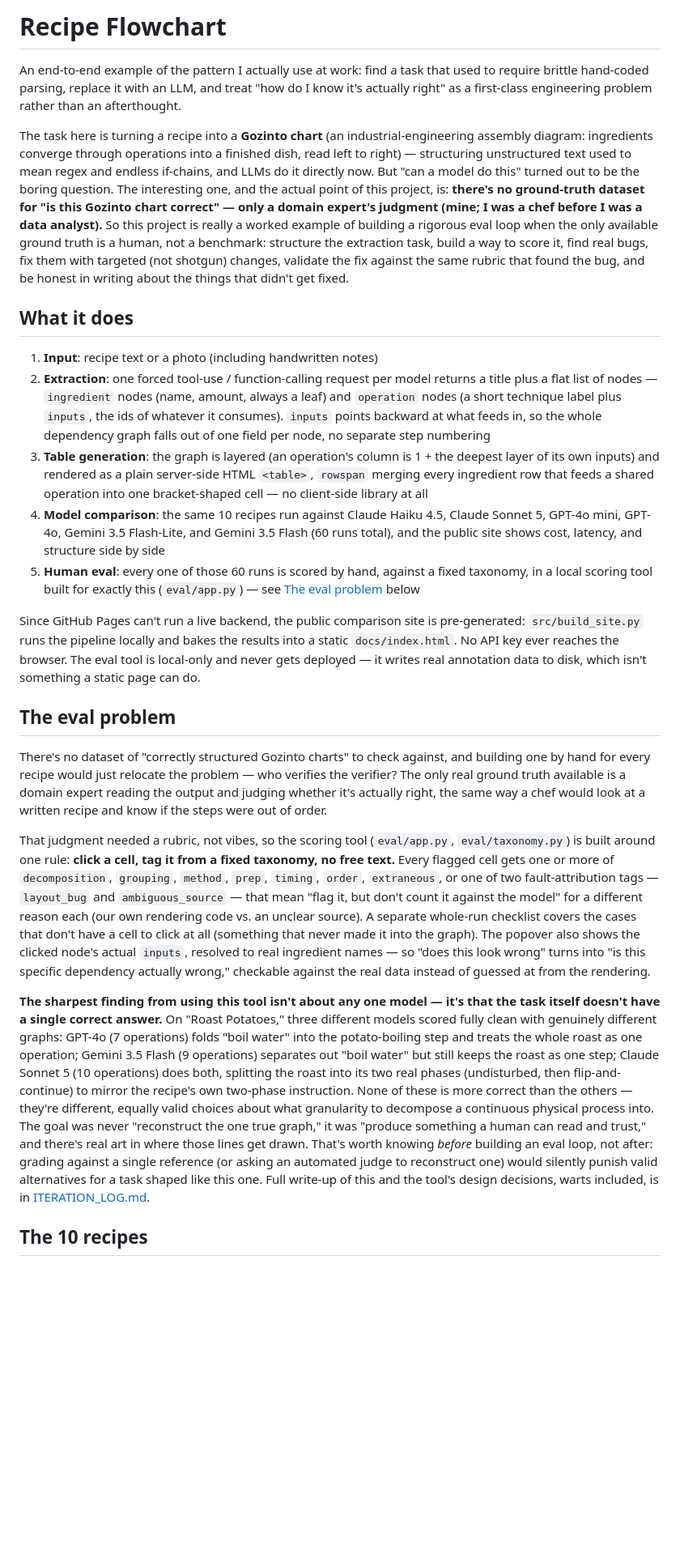
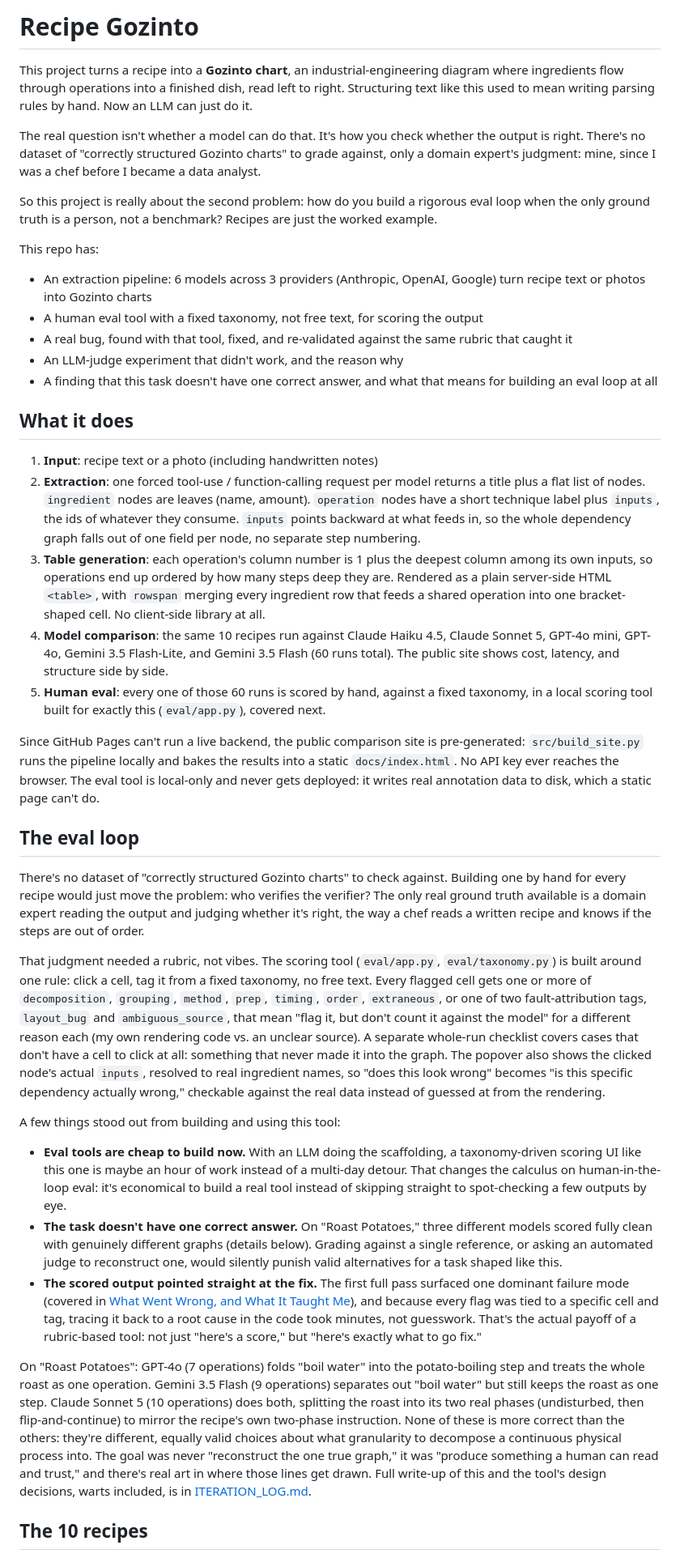
Before and after one commit to chodizzle/recipe_flowchart, a Markdown page: README.md, the part around one of its changes. Shown at 81% size. Drawn GitHub-style; blank space fills up the shorter version.

Commit message:
Rewrite README for tone and clarity: cut LLM-y phrasing, remove em dashes per style guide, consolidate What I Learned section, add Gemini anecdote

```diff
--- a/README.md
+++ b/README.md
@@ -1,26 +1,42 @@
-# Recipe Flowchart
+# Recipe Gozinto
 
-An end-to-end example of the pattern I actually use at work: find a task that used to require brittle hand-coded parsing, replace it with an LLM, and treat "how do I know it's actually right" as a first-class engineering problem rather than an afterthought.
+This project turns a recipe into a **Gozinto chart**, an industrial-engineering diagram where ingredients flow through operations into a finished dish, read left to right. Structuring text like this used to mean writing parsing rules by hand. Now an LLM can just do it.
 
-The task here is turning a recipe into a **Gozinto chart** (an industrial-engineering assembly diagram: ingredients converge through operations into a finished dish, read left to right) — structuring unstructured text used to mean regex and endless if-chains, and LLMs do it directly now. But "can a model do this" turned out to be the boring question. The interesting one, and the actual point of this project, is: **there's no ground-truth dataset for "is this Gozinto chart correct" — only a domain expert's judgment (mine; I was a chef before I was a data analyst).** So this project is really a worked example of building a rigorous eval loop when the only available ground truth is a human, not a benchmark: structure the extraction task, build a way to score it, find real bugs, fix them with targeted (not shotgun) changes, validate the fix against the same rubric that found the bug, and be honest in writing about the things that didn't get fixed.
+The real question isn't whether a model can do that. It's how you check whether the output is right. There's no dataset of "correctly structured Gozinto charts" to grade against, only a domain expert's judgment: mine, since I was a chef before I became a data analyst.
+
+So this project is really about the second problem: how do you build a rigorous eval loop when the only ground truth is a person, not a benchmark? Recipes are just the worked example.
+
+This repo has:
+
+- An extraction pipeline: 6 models across 3 providers (Anthropic, OpenAI, Google) turn recipe text or photos into Gozinto charts
+- A human eval tool with a fixed taxonomy, not free text, for scoring the output
+- A real bug, found with that tool, fixed, and re-validated against the same rubric that caught it
+- An LLM-judge experiment that didn't work, and the reason why
+- A finding that this task doesn't have one correct answer, and what that means for building an eval loop at all
 
 ## What it does
 
 1. **Input**: recipe text or a photo (including handwritten notes)
-2. **Extraction**: one forced tool-use / function-calling request per model returns a title plus a flat list of nodes — `ingredient` nodes (name, amount, always a leaf) and `operation` nodes (a short technique label plus `inputs`, the ids of whatever it consumes). `inputs` points backward at what feeds in, so the whole dependency graph falls out of one field per node, no separate step numbering
-3. **Table generation**: the graph is layered (an operation's column is 1 + the deepest layer of its own inputs) and rendered as a plain server-side HTML `<table>`, `rowspan` merging every ingredient row that feeds a shared operation into one bracket-shaped cell — no client-side library at all
-4. **Model comparison**: the same 10 recipes run against Claude Haiku 4.5, Claude Sonnet 5, GPT-4o mini, GPT-4o, Gemini 3.5 Flash-Lite, and Gemini 3.5 Flash (60 runs total), and the public site shows cost, latency, and structure side by side
-5. **Human eval**: every one of those 60 runs is scored by hand, against a fixed taxonomy, in a local scoring tool built for exactly this (`eval/app.py`) — see [The eval problem](#the-eval-problem) below
+2. **Extraction**: one forced tool-use / function-calling request per model returns a title plus a flat list of nodes. `ingredient` nodes are leaves (name, amount). `operation` nodes have a short technique label plus `inputs`, the ids of whatever they consume. `inputs` points backward at what feeds in, so the whole dependency graph falls out of one field per node, no separate step numbering.
+3. **Table generation**: each operation's column number is 1 plus the deepest column among its own inputs, so operations end up ordered by how many steps deep they are. Rendered as a plain server-side HTML `<table>`, with `rowspan` merging every ingredient row that feeds a shared operation into one bracket-shaped cell. No client-side library at all.
+4. **Model comparison**: the same 10 recipes run against Claude Haiku 4.5, Claude Sonnet 5, GPT-4o mini, GPT-4o, Gemini 3.5 Flash-Lite, and Gemini 3.5 Flash (60 runs total). The public site shows cost, latency, and structure side by side.
+5. **Human eval**: every one of those 60 runs is scored by hand, against a fixed taxonomy, in a local scoring tool built for exactly this (`eval/app.py`), covered next.
 
-Since GitHub Pages can't run a live backend, the public comparison site is pre-generated: `src/build_site.py` runs the pipeline locally and bakes the results into a static `docs/index.html`. No API key ever reaches the browser. The eval tool is local-only and never gets deployed — it writes real annotation data to disk, which isn't something a static page can do.
+Since GitHub Pages can't run a live backend, the public comparison site is pre-generated: `src/build_site.py` runs the pipeline locally and bakes the results into a static `docs/index.html`. No API key ever reaches the browser. The eval tool is local-only and never gets deployed: it writes real annotation data to disk, which a static page can't do.
 
-## The eval problem
+## The eval loop
 
-There's no dataset of "correctly structured Gozinto charts" to check against, and building one by hand for every recipe would just relocate the problem — who verifies the verifier? The only real ground truth available is a domain expert reading the output and judging whether it's actually right, the same way a chef would look at a written recipe and know if the steps were out of order.
+There's no dataset of "correctly structured Gozinto charts" to check against. Building one by hand for every recipe would just move the problem: who verifies the verifier? The only real ground truth available is a domain expert reading the output and judging whether it's right, the way a chef reads a written recipe and knows if the steps are out of order.
 
-That judgment needed a rubric, not vibes, so the scoring tool (`eval/app.py`, `eval/taxonomy.py`) is built around one rule: **click a cell, tag it from a fixed taxonomy, no free text.** Every flagged cell gets one or more of `decomposition`, `grouping`, `method`, `prep`, `timing`, `order`, `extraneous`, or one of two fault-attribution tags — `layout_bug` and `ambiguous_source` — that mean "flag it, but don't count it against the model" for a different reason each (our own rendering code vs. an unclear source). A separate whole-run checklist covers the cases that don't have a cell to click at all (something that never made it into the graph). The popover also shows the clicked node's actual `inputs`, resolved to real ingredient names — so "does this look wrong" turns into "is this specific dependency actually wrong," checkable against the real data instead of guessed at from the rendering.
+That judgment needed a rubric, not vibes. The scoring tool (`eval/app.py`, `eval/taxonomy.py`) is built around one rule: click a cell, tag it from a fixed taxonomy, no free text. Every flagged cell gets one or more of `decomposition`, `grouping`, `method`, `prep`, `timing`, `order`, `extraneous`, or one of two fault-attribution tags, `layout_bug` and `ambiguous_source`, that mean "flag it, but don't count it against the model" for a different reason each (my own rendering code vs. an unclear source). A separate whole-run checklist covers cases that don't have a cell to click at all: something that never made it into the graph. The popover also shows the clicked node's actual `inputs`, resolved to real ingredient names, so "does this look wrong" becomes "is this specific dependency actually wrong," checkable against the real data instead of guessed at from the rendering.
 
-**The sharpest finding from using this tool isn't about any one model — it's that the task itself doesn't have a single correct answer.** On "Roast Potatoes," three different models scored fully clean with genuinely different graphs: GPT-4o (7 operations) folds "boil water" into the potato-boiling step and treats the whole roast as one operation; Gemini 3.5 Flash (9 operations) separates out "boil water" but still keeps the roast as one step; Claude Sonnet 5 (10 operations) does both, splitting the roast into its two real phases (undisturbed, then flip-and-continue) to mirror the recipe's own two-phase instruction. None of these is more correct than the others — they're different, equally valid choices about what granularity to decompose a continuous physical process into. The goal was never "reconstruct the one true graph," it was "produce something a human can read and trust," and there's real art in where those lines get drawn. That's worth knowing *before* building an eval loop, not after: grading against a single reference (or asking an automated judge to reconstruct one) would silently punish valid alternatives for a task shaped like this one. Full write-up of this and the tool's design decisions, warts included, is in [ITERATION_LOG.md](ITERATION_LOG.md).
+A few things stood out from building and using this tool:
+
+- **Eval tools are cheap to build now.** With an LLM doing the scaffolding, a taxonomy-driven scoring UI like this one is maybe an hour of work instead of a multi-day detour. That changes the calculus on human-in-the-loop eval: it's economical to build a real tool instead of skipping straight to spot-checking a few outputs by eye.
+- **The task doesn't have one correct answer.** On "Roast Potatoes," three different models scored fully clean with genuinely different graphs (details below). Grading against a single reference, or asking an automated judge to reconstruct one, would silently punish valid alternatives for a task shaped like this.
+- **The scored output pointed straight at the fix.** The first full pass surfaced one dominant failure mode (covered in [What Went Wrong, and What It Taught Me](#what-went-wrong-and-what-it-taught-me)), and because every flag was tied to a specific cell and tag, tracing it back to a root cause in the code took minutes, not guesswork. That's the actual payoff of a rubric-based tool: not just "here's a score," but "here's exactly what to go fix."
+
+On "Roast Potatoes": GPT-4o (7 operations) folds "boil water" into the potato-boiling step and treats the whole roast as one operation. Gemini 3.5 Flash (9 operations) separates out "boil water" but still keeps the roast as one step. Claude Sonnet 5 (10 operations) does both, splitting the roast into its two real phases (undisturbed, then flip-and-continue) to mirror the recipe's own two-phase instruction. None of these is more correct than the others: they're different, equally valid choices about what granularity to decompose a continuous physical process into. The goal was never "reconstruct the one true graph," it was "produce something a human can read and trust," and there's real art in where those lines get drawn. Full write-up of this and the tool's design decisions, warts included, is in [ITERATION_LOG.md](ITERATION_LOG.md).
 
 ## The 10 recipes
 
```
Also changed, not shown: other parts of README.md (+44 -34 lines).
